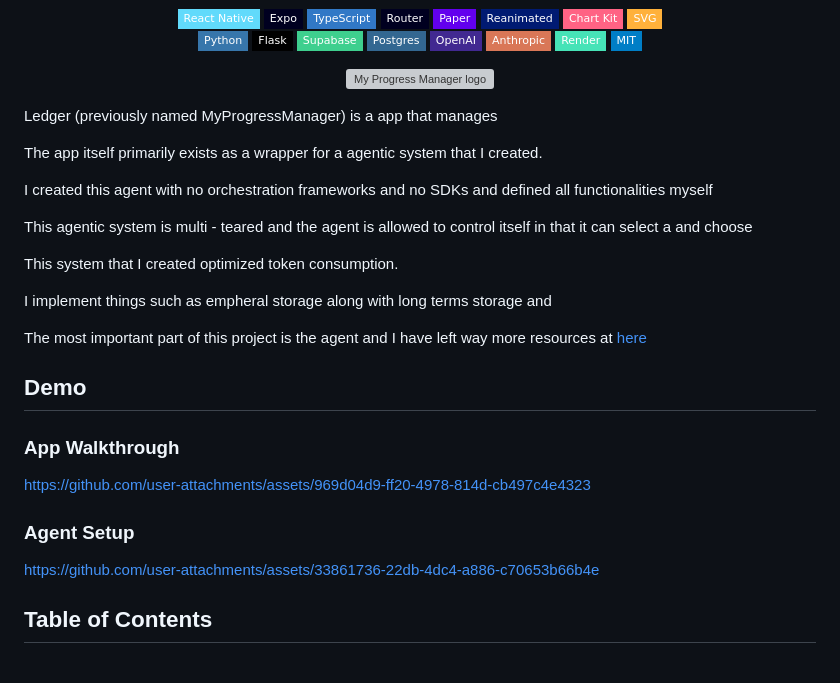
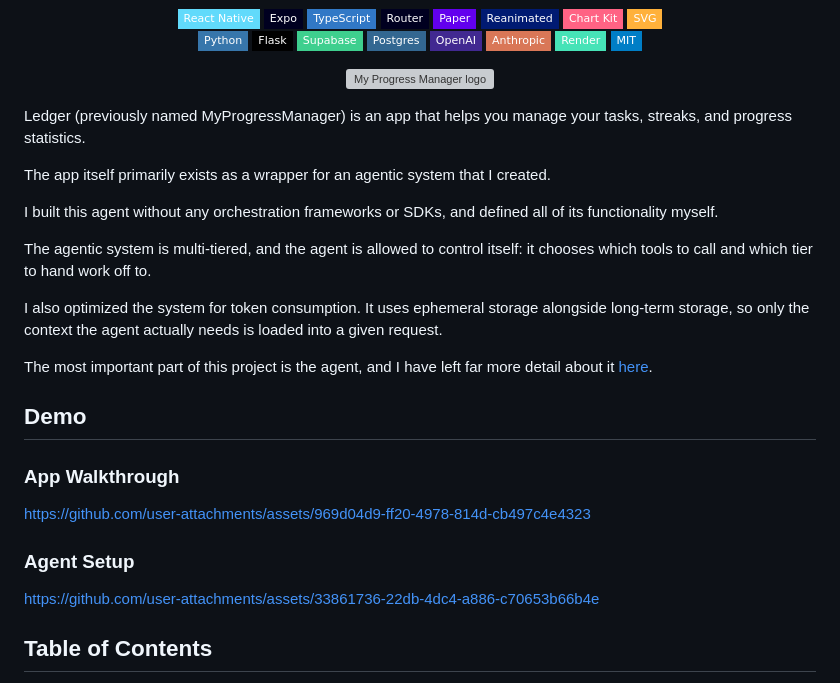
Before and after one commit to Azaria-Yonas/My-Progress-Manager, a Markdown page: README.md, the part around the change. Rendered like a GitHub page; badges without logos; grey boxes are pictures that could not be loaded.

Commit message:
upadated reademe

```diff
--- a/README.md
+++ b/README.md
@@ -26,30 +26,17 @@
 </p>
 
 
+Ledger (previously named MyProgressManager) is an app that helps you manage your tasks, streaks, and progress statistics.
 
-Ledger (previously named MyProgressManager) is a app that manages
+The app itself primarily exists as a wrapper for an agentic system that I created.
 
+I built this agent without any orchestration frameworks or SDKs, and defined all of its functionality myself.
 
-The app itself primarily exists as a wrapper for a agentic system that I created.
+The agentic system is multi-tiered, and the agent is allowed to control itself: it chooses which tools to call and which tier to hand work off to.
 
-I created this agent with no orchestration frameworks and no SDKs and defined all functionalities myself
+I also optimized the system for token consumption. It uses ephemeral storage alongside long-term storage, so only the context the agent actually needs is loaded into a given request.
 
-
-This agentic system is multi - teared and the agent is allowed to control itself in that it can select a and choose
-
-
-This system that I created optimized token consumption.
-
-I implement things such as empheral storage along with long terms storage and
-
-
-
-
-
-
-
-
-The most important part of this project is the agent and I have left way more resources at [here](Backend/agent/README.md)
+The most important part of this project is the agent, and I have left far more detail about it [here](Backend/agent/README.md).
 
 
 
@@ -73,36 +60,9 @@ https://github.com/user-attachments/assets/969d04d9-ff20-4978-814d-cb497c4e4323
 
 
 
-
-
-
-
-
-
-
-
-
-
-
-
-
-
-
-
 ### Agent Setup
 
 https://github.com/user-attachments/assets/33861736-22db-4dc4-a886-c70653b66b4e
-
-
-
-
-
-
-
-
-
-
-
 
 
 
```
